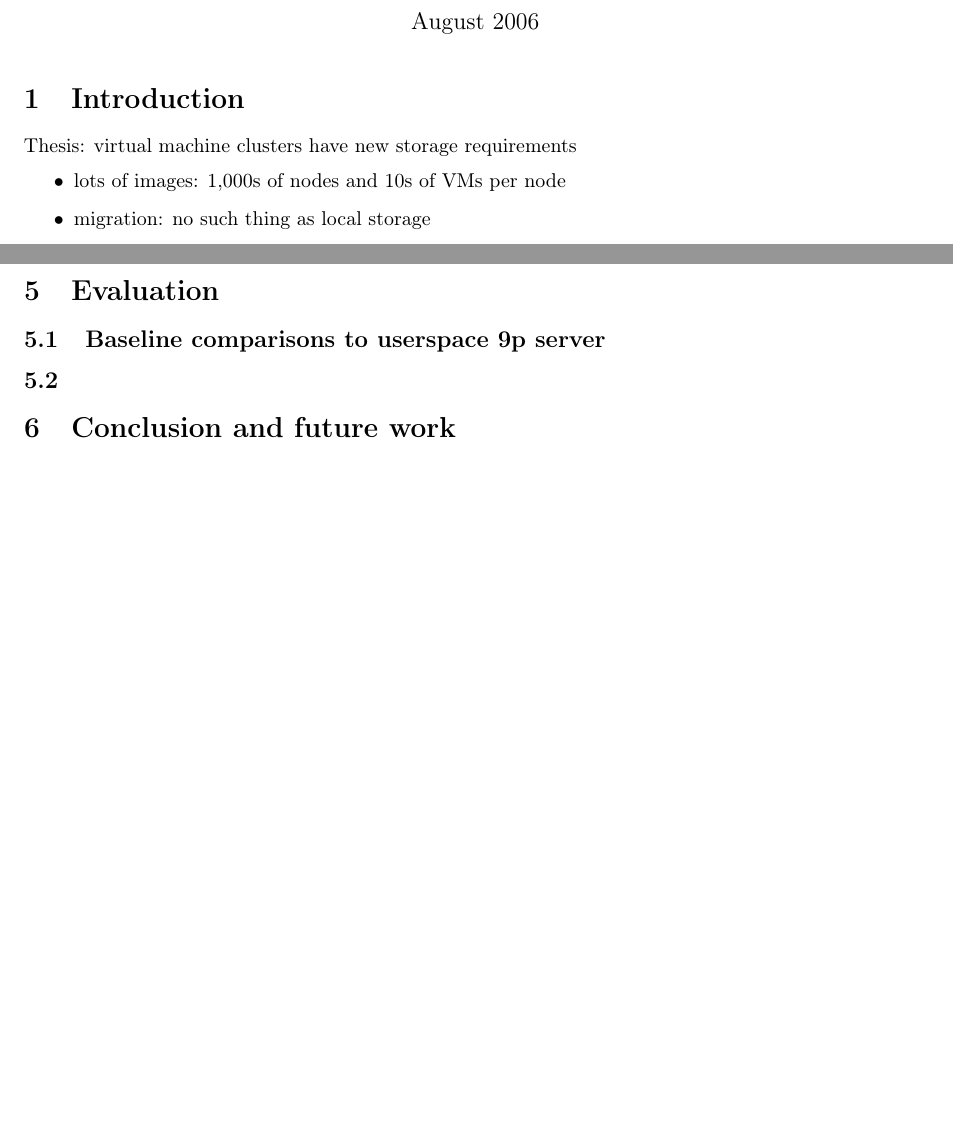
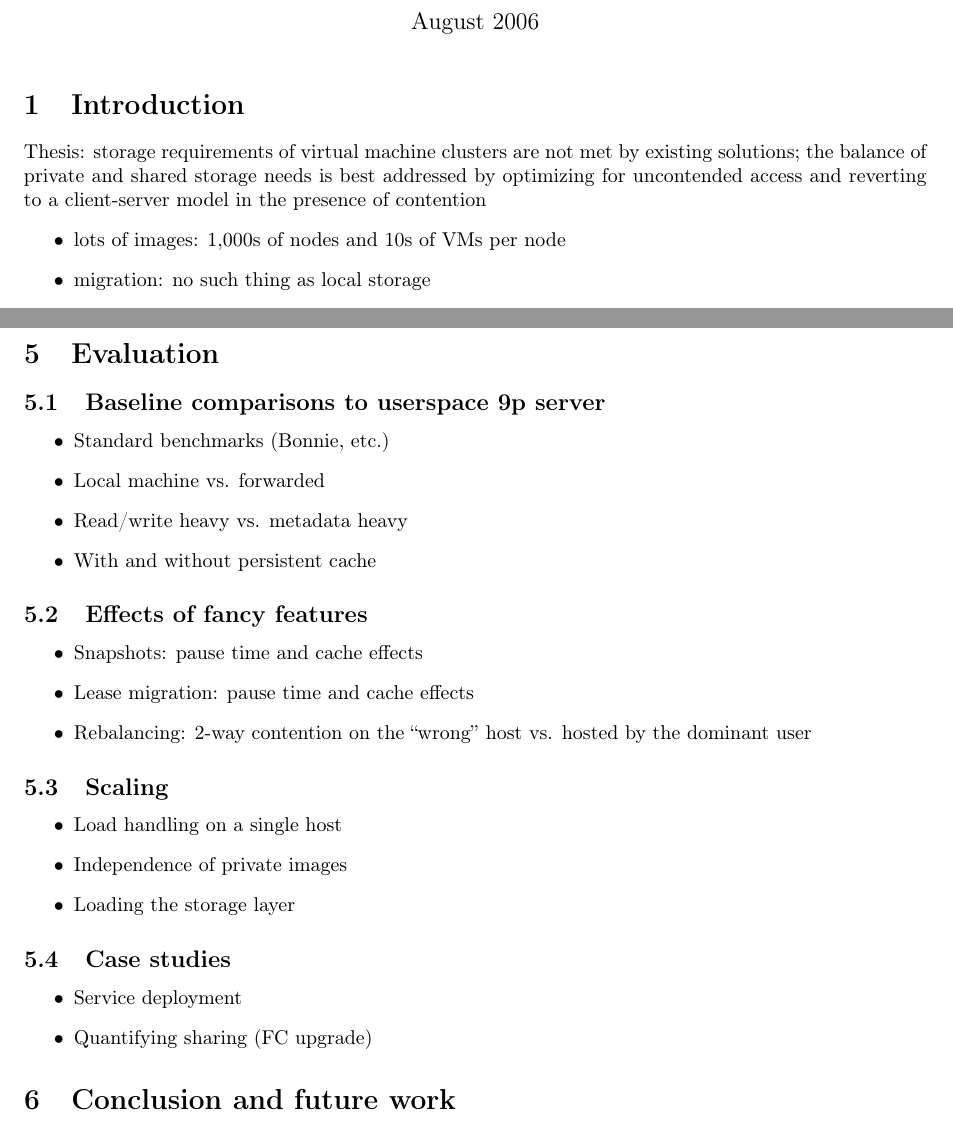
Before and after one commit to russross/dissertation, a LaTeX document (mini.tex): two parts of pages 1 and 2 of 4 before the commit and two parts of pages 1 and 3 of 3 after it, joined at a grey line, cut so that both start at the same text, the shorter picture padded with empty space. Compiled offline with pdfLaTeX; a LaTeX package or settings file that is missing is left out.

Commit message:
[project @ Arch-1:rgr22@cl.cam.ac.uk--2005%dissertation--main--1.0--patch-6] mini work

```diff
--- a/mini.tex
+++ b/mini.tex
@@ -15,7 +15,7 @@
 \maketitle
 
 \section{Introduction}
-Thesis: virtual machine clusters have new storage requirements
+Thesis: storage requirements of virtual machine clusters are not met by existing solutions; the balance of private and shared storage needs is best addressed by optimizing for uncontended access and reverting to a client-server model in the presence of contention
 \begin{itemize}
 \item lots of images: 1,000s of nodes and 10s of VMs per node
 \item migration: no such thing as local storage
@@ -89,7 +95,30 @@ Thesis: virtual machine clusters have new storage requirements
 \section{Evaluation}
 
 \subsection{Baseline comparisons to userspace 9p server}
-\subsection{}
+\begin{itemize}
+\item Standard benchmarks (Bonnie, etc.)
+\item Local machine vs. forwarded
+\item Read/write heavy vs. metadata heavy
+\item With and without persistent cache
+\end{itemize}
+\subsection{Effects of fancy features}
+\begin{itemize}
+\item Snapshots: pause time and cache effects
+\item Lease migration: pause time and cache effects
+\item Rebalancing: 2-way contention on the ``wrong'' host vs. hosted by the dominant user
+\end{itemize}
+\subsection{Scaling}
+\begin{itemize}
+\item Load handling on a single host
+\item Independence of private images
+\item Loading the storage layer
+\end{itemize}
+\subsection{Case studies}
+\begin{itemize}
+\item Service deployment
+\item Quantifying sharing (FC upgrade)
+\end{itemize}
+
 
 \section{Conclusion and future work}
 \begin{itemize}
```
Also changed, not shown: mini.tex (14 more changed lines).
